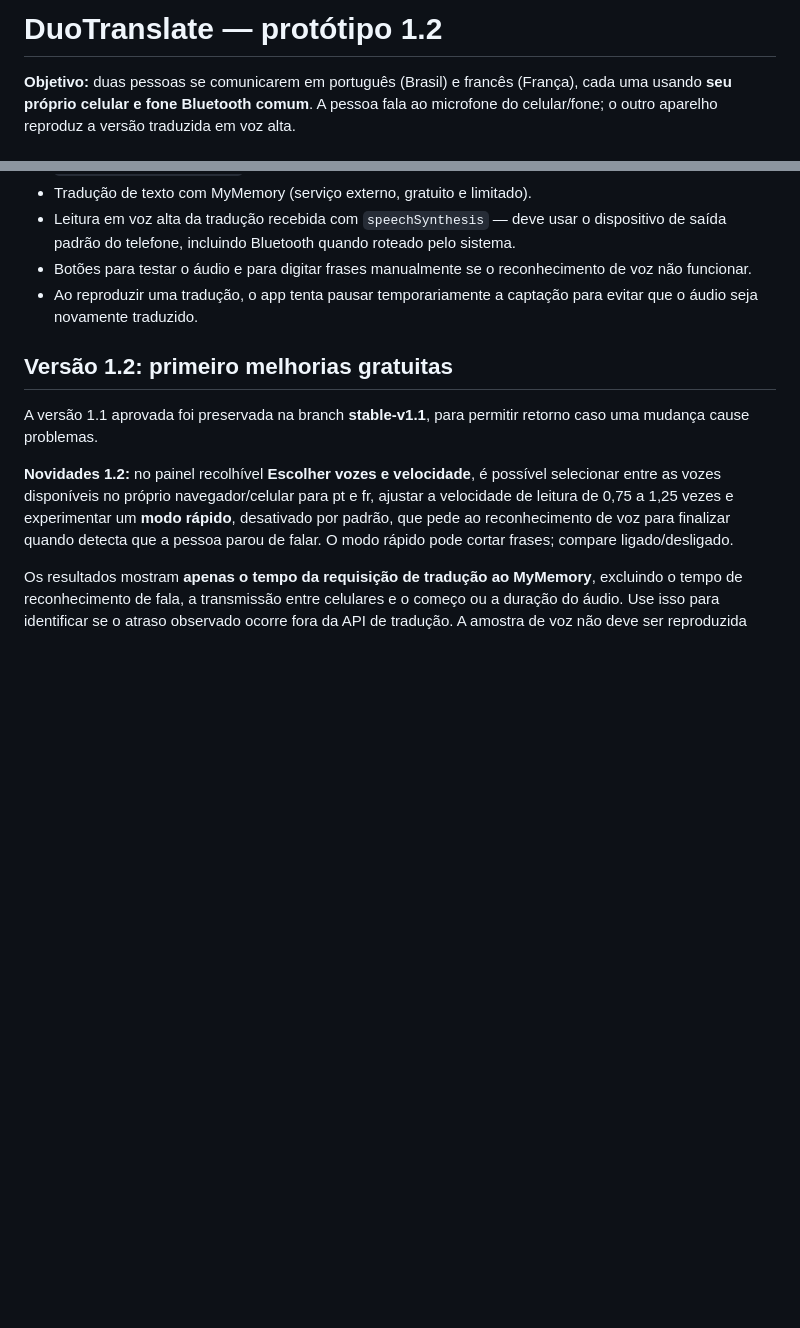
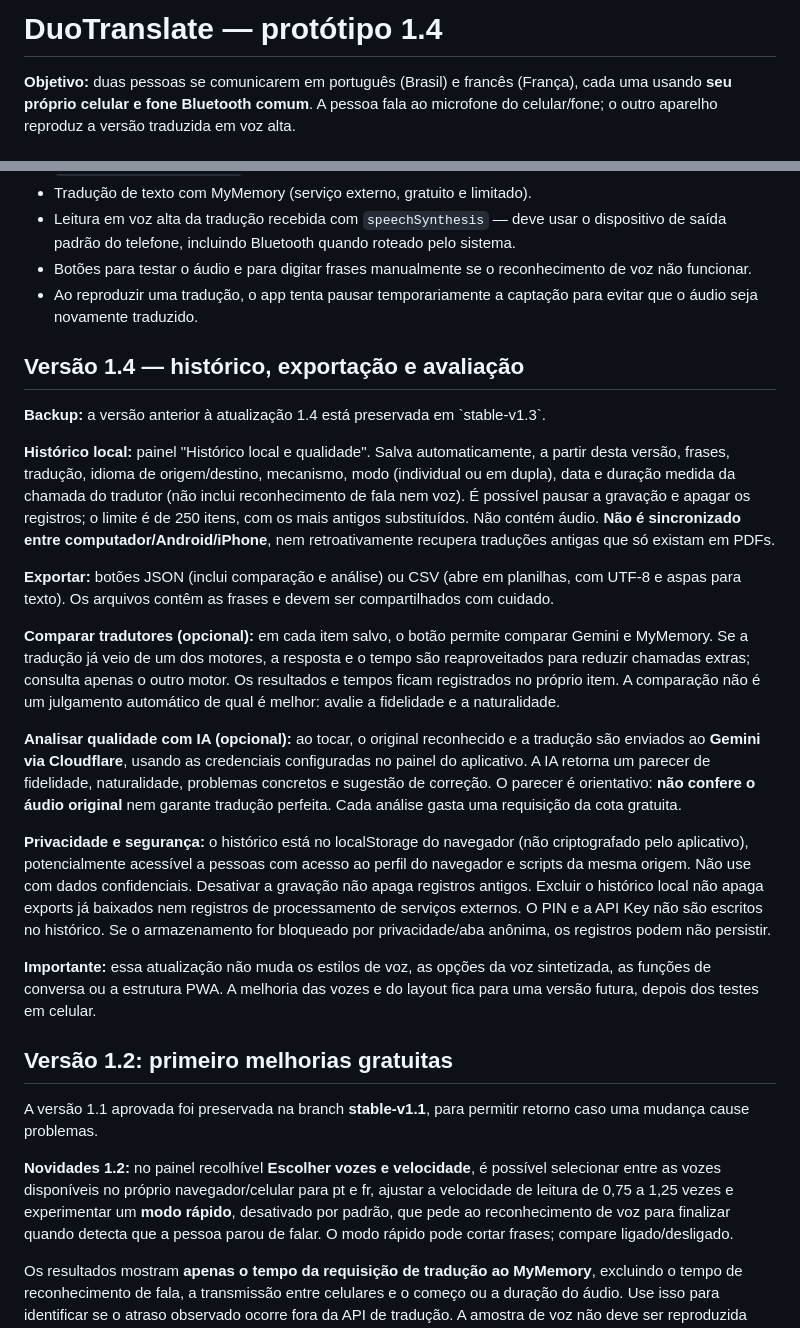
Before and after one commit to jvictorsouza217-tech/duotranslate, a Markdown page: README.md, 2 parts joined by grey strips. Drawn GitHub-style; blank space fills up the shorter version.

Commit message:
Documentar privacidade, exportações e avaliações da versão 1.4

```diff
--- a/README.md
+++ b/README.md
@@ -1,4 +1,4 @@
-# DuoTranslate — protótipo 1.2
+# DuoTranslate — protótipo 1.4
 
 **Objetivo:** duas pessoas se comunicarem em português (Brasil) e francês (França), cada uma usando **seu próprio celular e fone Bluetooth comum**. A pessoa fala ao microfone do celular/fone; o outro aparelho reproduz a versão traduzida em voz alta.
 
@@ -13,6 +13,22 @@
 - Leitura em voz alta da tradução recebida com `speechSynthesis` — deve usar o dispositivo de saída padrão do telefone, incluindo Bluetooth quando roteado pelo sistema.
 - Botões para testar o áudio e para digitar frases manualmente se o reconhecimento de voz não funcionar.
 - Ao reproduzir uma tradução, o app tenta pausar temporariamente a captação para evitar que o áudio seja novamente traduzido.
+
+## Versão 1.4 — histórico, exportação e avaliação
+
+**Backup:** a versão anterior à atualização 1.4 está preservada em \`stable-v1.3\`.
+
+**Histórico local:** painel "Histórico local e qualidade". Salva automaticamente, a partir desta versão, frases, tradução, idioma de origem/destino, mecanismo, modo (individual ou em dupla), data e duração medida da chamada do tradutor (não inclui reconhecimento de fala nem voz). É possível pausar a gravação e apagar os registros; o limite é de 250 itens, com os mais antigos substituídos. Não contém áudio. **Não é sincronizado entre computador/Android/iPhone**, nem retroativamente recupera traduções antigas que só existam em PDFs.
+
+**Exportar:** botões JSON (inclui comparação e análise) ou CSV (abre em planilhas, com UTF-8 e aspas para texto). Os arquivos contêm as frases e devem ser compartilhados com cuidado.
+
+**Comparar tradutores (opcional):** em cada item salvo, o botão permite comparar Gemini e MyMemory. Se a tradução já veio de um dos motores, a resposta e o tempo são reaproveitados para reduzir chamadas extras; consulta apenas o outro motor. Os resultados e tempos ficam registrados no próprio item. A comparação não é um julgamento automático de qual é melhor: avalie a fidelidade e a naturalidade.
+
+**Analisar qualidade com IA (opcional):** ao tocar, o original reconhecido e a tradução são enviados ao **Gemini via Cloudflare**, usando as credenciais configuradas no painel do aplicativo. A IA retorna um parecer de fidelidade, naturalidade, problemas concretos e sugestão de correção. O parecer é orientativo: **não confere o áudio original** nem garante tradução perfeita. Cada análise gasta uma requisição da cota gratuita.
+
+**Privacidade e segurança:** o histórico está no localStorage do navegador (não criptografado pelo aplicativo), potencialmente acessível a pessoas com acesso ao perfil do navegador e scripts da mesma origem. Não use com dados confidenciais. Desativar a gravação não apaga registros antigos. Excluir o histórico local não apaga exports já baixados nem registros de processamento de serviços externos. O PIN e a API Key não são escritos no histórico. Se o armazenamento for bloqueado por privacidade/aba anônima, os registros podem não persistir.
+
+**Importante:** essa atualização não muda os estilos de voz, as opções da voz sintetizada, as funções de conversa ou a estrutura PWA. A melhoria das vozes e do layout fica para uma versão futura, depois dos testes em celular.
 
 ## Versão 1.2: primeiro melhorias gratuitas
 
```
